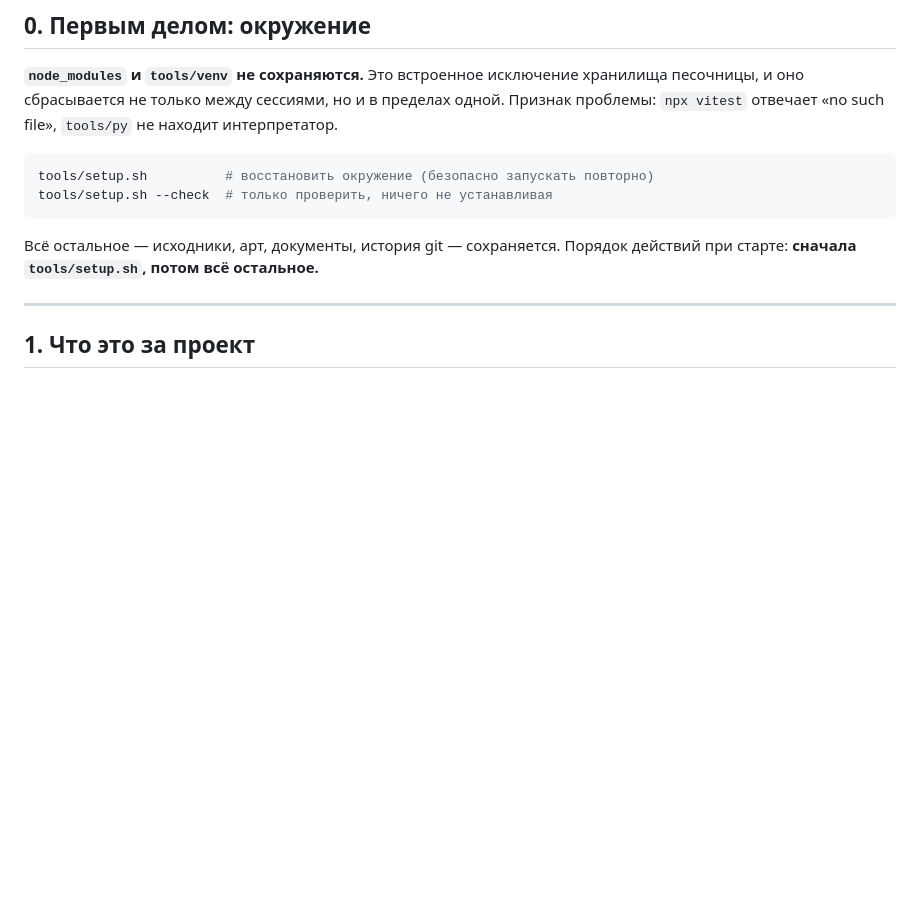
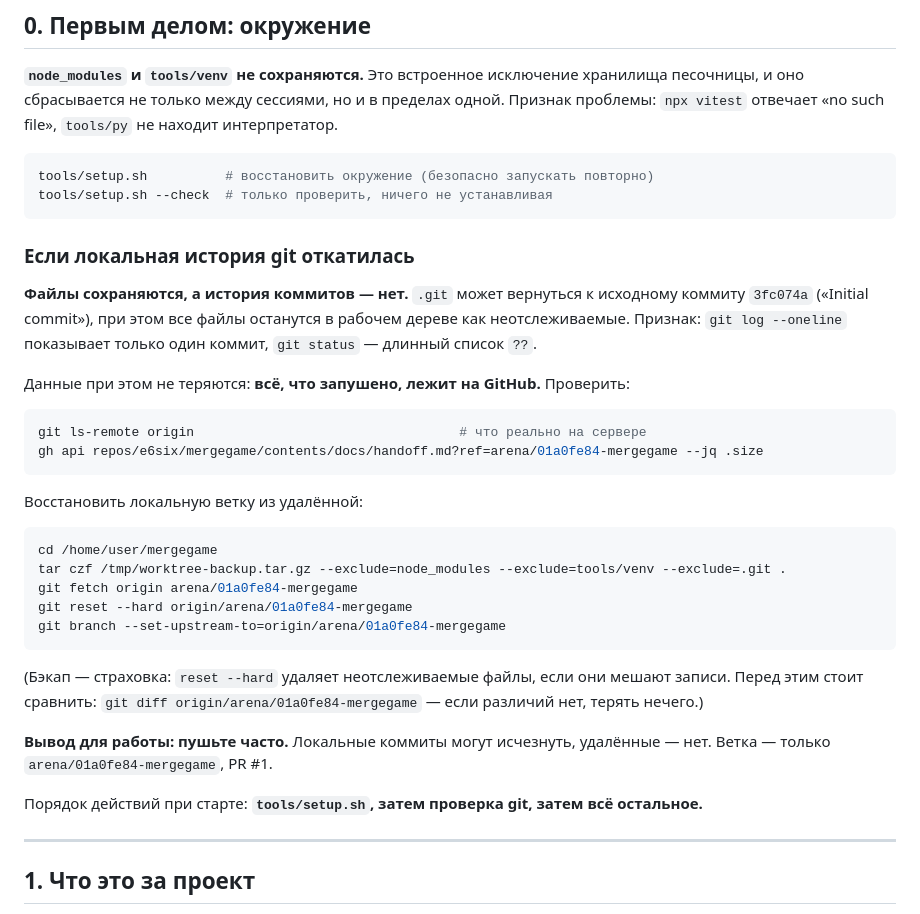
Before and after one commit to e6six/mergegame, a Markdown page: docs/handoff.md, the part around the change. Drawn GitHub-style; blank space fills up the shorter version.

Commit message:
Передача: инструкция восстановления локальной ветки из GitHub
Локальная история коммитов сбрасывается между сессиями (файлы сохраняются,
коммиты — нет). В раздел про окружение добавлено:
- как определить, что история откатилась
- как проверить, что всё цело на сервере (git ls-remote, gh api)
- команды восстановления через fetch + reset --hard с бэкапом
- вывод: пушить часто, локальные коммиты могут исчезнуть

Co-authored-by: arena-agent <297053741+arena-agent@users.noreply.github.com>

````diff
--- a/docs/handoff.md
+++ b/docs/handoff.md
@@ -18,8 +18,39 @@ tools/setup.sh          # восстановить окружение (безо
 tools/setup.sh --check  # только проверить, ничего не устанавливая
 ```
 
-Всё остальное — исходники, арт, документы, история git — сохраняется.
-Порядок действий при старте: **сначала `tools/setup.sh`, потом всё остальное.**
+### Если локальная история git откатилась
+
+**Файлы сохраняются, а история коммитов — нет.** `.git` может вернуться к
+исходному коммиту `3fc074a` («Initial commit»), при этом все файлы останутся
+в рабочем дереве как неотслеживаемые. Признак: `git log --oneline` показывает
+только один коммит, `git status` — длинный список `??`.
+
+Данные при этом не теряются: **всё, что запушено, лежит на GitHub.** Проверить:
+
+```bash
+git ls-remote origin                                  # что реально на сервере
+gh api repos/e6six/mergegame/contents/docs/handoff.md?ref=arena/01a0fe84-mergegame --jq .size
+```
+
+Восстановить локальную ветку из удалённой:
+
+```bash
+cd /home/user/mergegame
+tar czf /tmp/worktree-backup.tar.gz --exclude=node_modules --exclude=tools/venv --exclude=.git .
+git fetch origin arena/01a0fe84-mergegame
+git reset --hard origin/arena/01a0fe84-mergegame
+git branch --set-upstream-to=origin/arena/01a0fe84-mergegame
+```
+
+(Бэкап — страховка: `reset --hard` удаляет неотслеживаемые файлы, если они
+мешают записи. Перед этим стоит сравнить: `git diff origin/arena/01a0fe84-mergegame`
+— если различий нет, терять нечего.)
+
+**Вывод для работы: пушьте часто.** Локальные коммиты могут исчезнуть,
+удалённые — нет. Ветка — только `arena/01a0fe84-mergegame`, PR #1.
+
+Порядок действий при старте: **`tools/setup.sh`, затем проверка git,
+затем всё остальное.**
 
 ---
 
````
